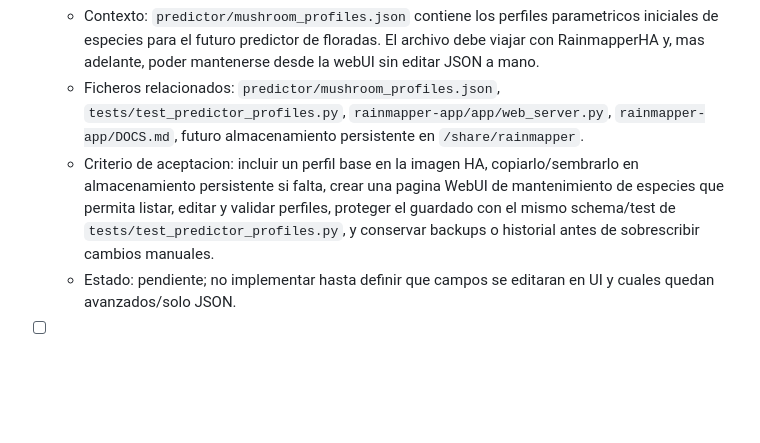
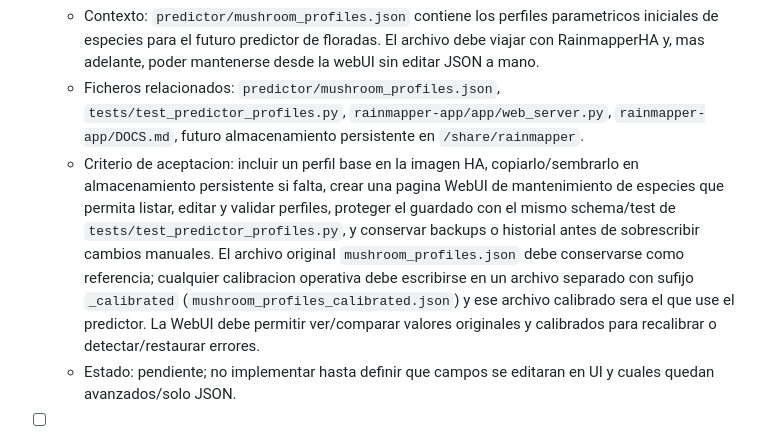
Before and after one commit to cginebrosa/RainmapperHA, a Markdown page: docs/todo.md, the part around the change. Drawn GitHub-style; blank space fills up the shorter version.

Commit message:
Document calibrated mushroom profile workflow

```diff
--- a/docs/todo.md
+++ b/docs/todo.md
@@ -91,7 +91,7 @@ Nota operativa: ejecutar tareas, tests y commits solo desde `/Users/carlosginebr
 - [ ] Llevar perfiles de setas a HA y crear mantenimiento WebUI
   - Contexto: `predictor/mushroom_profiles.json` contiene los perfiles parametricos iniciales de especies para el futuro predictor de floradas. El archivo debe viajar con RainmapperHA y, mas adelante, poder mantenerse desde la webUI sin editar JSON a mano.
   - Ficheros relacionados: `predictor/mushroom_profiles.json`, `tests/test_predictor_profiles.py`, `rainmapper-app/app/web_server.py`, `rainmapper-app/DOCS.md`, futuro almacenamiento persistente en `/share/rainmapper`.
-  - Criterio de aceptacion: incluir un perfil base en la imagen HA, copiarlo/sembrarlo en almacenamiento persistente si falta, crear una pagina WebUI de mantenimiento de especies que permita listar, editar y validar perfiles, proteger el guardado con el mismo schema/test de `tests/test_predictor_profiles.py`, y conservar backups o historial antes de sobrescribir cambios manuales.
+  - Criterio de aceptacion: incluir un perfil base en la imagen HA, copiarlo/sembrarlo en almacenamiento persistente si falta, crear una pagina WebUI de mantenimiento de especies que permita listar, editar y validar perfiles, proteger el guardado con el mismo schema/test de `tests/test_predictor_profiles.py`, y conservar backups o historial antes de sobrescribir cambios manuales. El archivo original `mushroom_profiles.json` debe conservarse como referencia; cualquier calibracion operativa debe escribirse en un archivo separado con sufijo `_calibrated` (`mushroom_profiles_calibrated.json`) y ese archivo calibrado sera el que use el predictor. La WebUI debe permitir ver/comparar valores originales y calibrados para recalibrar o detectar/restaurar errores.
   - Estado: pendiente; no implementar hasta definir que campos se editaran en UI y cuales quedan avanzados/solo JSON.
 
 - [ ] Normalizar codigos internos de todas las fuentes con prefijo de origen
```
